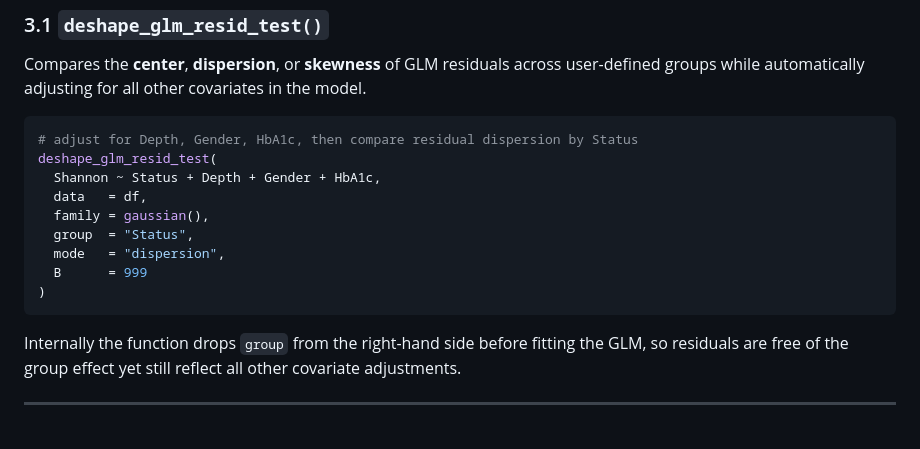
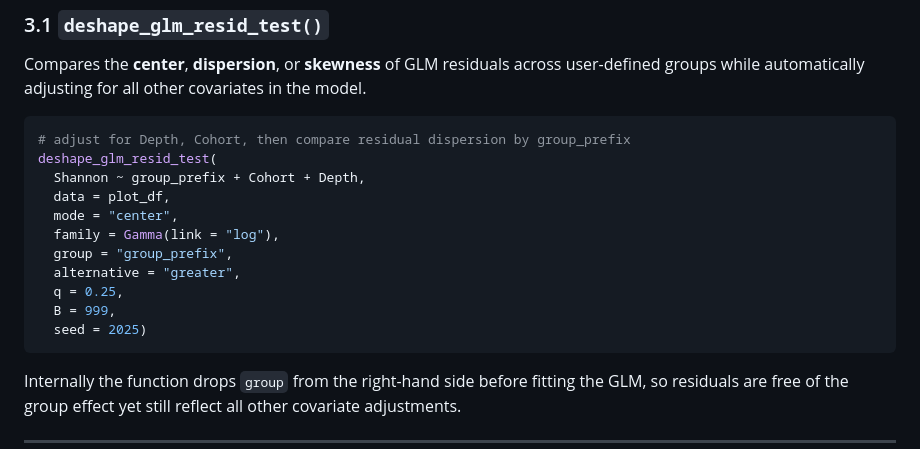
Before and after one commit to bioscinema/DeSHAPE, a Markdown page: README.md, the part around the change. Drawn GitHub-style; blank space fills up the shorter version.

````diff
--- a/README.md
+++ b/README.md
@@ -231,15 +231,17 @@ across user-defined groups while automatically adjusting for all other
 covariates in the model.
 
 ```r
-# adjust for Depth, Gender, HbA1c, then compare residual dispersion by Status
+# adjust for Depth, Cohort, then compare residual dispersion by group_prefix
 deshape_glm_resid_test(
-  Shannon ~ Status + Depth + Gender + HbA1c,
-  data   = df,
-  family = gaussian(),
-  group  = "Status",
-  mode   = "dispersion",
-  B      = 999
-)
+  Shannon ~ group_prefix + Cohort + Depth,
+  data = plot_df,
+  mode = "center",
+  family = Gamma(link = "log"),
+  group = "group_prefix",
+  alternative = "greater",
+  q = 0.25,
+  B = 999,
+  seed = 2025)
 ```
 
 Internally the function drops `group` from the right-hand side before
````
